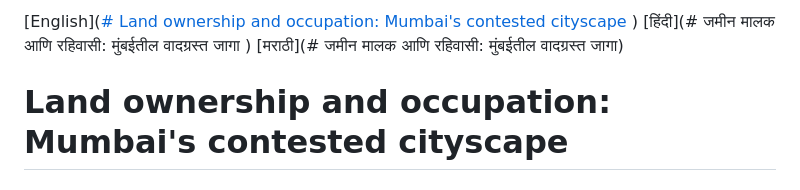
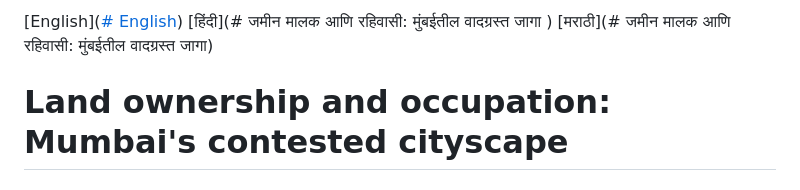
Before and after one commit to sanjana-krish/land-in-mumbai, a Markdown page: README.md, the part around the change. GitHub-like rendering.

```diff
--- a/README.md
+++ b/README.md
@@ -1,4 +1,4 @@
-[English]([# Land ownership and occupation: Mumbai's contested cityscape ](https://github.com/sanjana-krish/land-in-mumbai/blob/main/README.md#land-ownership-and-occupation-mumbais-contested-cityscape))
+[English]([# English](https://github.com/sanjana-krish/land-in-mumbai/blob/main/README.md#land-ownership-and-occupation-mumbais-contested-cityscape))
 [हिंदी](# जमीन मालक आणि रहिवासी: मुंबईतील वादग्रस्त जागा )
 [मराठी](# जमीन मालक आणि रहिवासी: मुंबईतील वादग्रस्त जागा)
 
```
